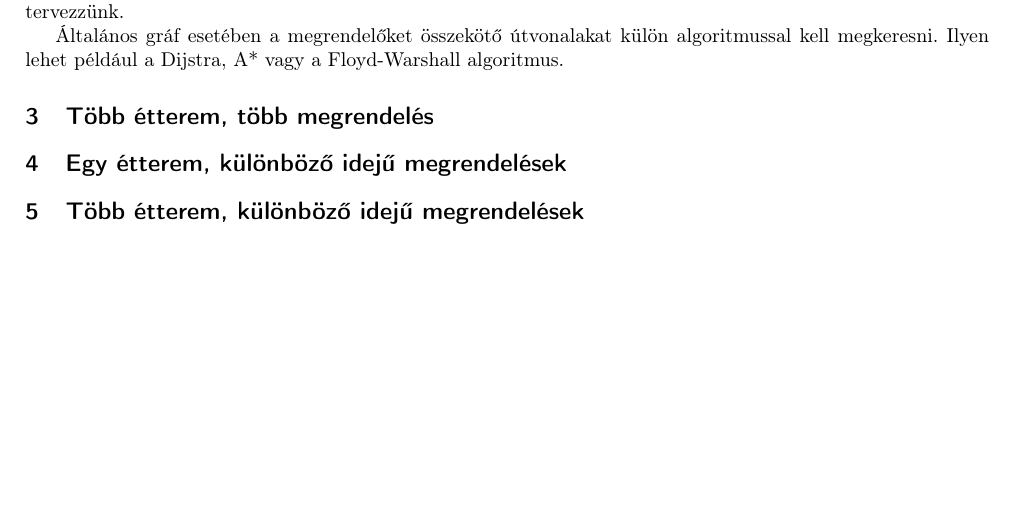
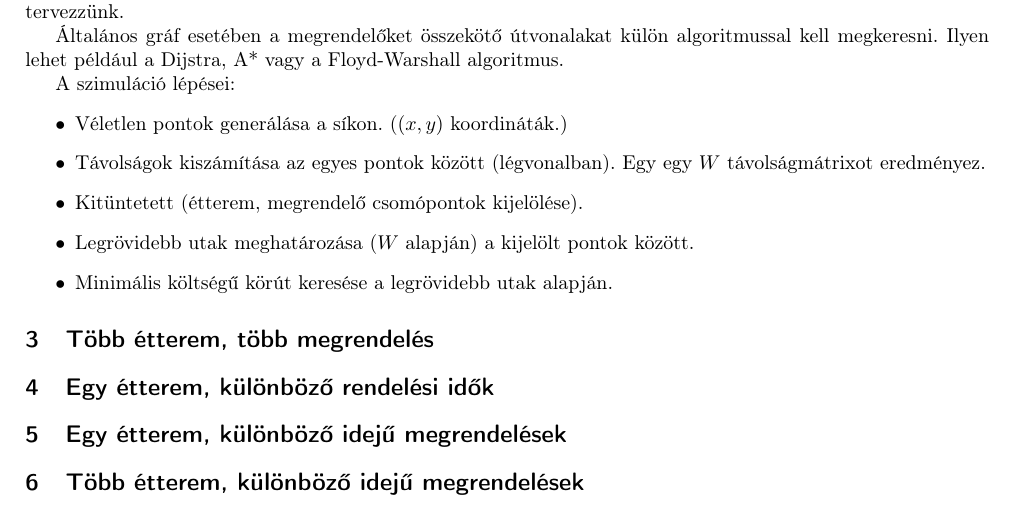
Before and after one commit to rakos07/TSP, a LaTeX document (komplex/komplex.tex): part of the page, cut so that both start at the same text, the shorter picture padded with empty space. Compiled offline with pdfLaTeX.

Commit message:
TSP related notes

```diff
--- a/komplex/komplex.tex
+++ b/komplex/komplex.tex
@@ -41,7 +41,18 @@ Ebben az esetben a feladat tulajdonképpen az, hogy a megrendelések helyeire eg
 
 Általános gráf esetében a megrendelőket összekötő útvonalakat külön algoritmussal kell megkeresni. Ilyen lehet például a Dijstra, A* vagy a Floyd-Warshall algoritmus.
 
+A szimuláció lépései:
+\begin{itemize}
+\item Véletlen pontok generálása a síkon. ($(x, y)$ koordináták.)
+\item Távolságok kiszámítása az egyes pontok között (légvonalban). Egy egy $W$ távolságmátrixot eredményez.
+\item Kitüntetett (étterem, megrendelő csomópontok kijelölése).
+\item Legrövidebb utak meghatározása ($W$ alapján) a kijelölt pontok között.
+\item Minimális költségű körút keresése a legrövidebb utak alapján.
+\end{itemize}
+
 \section{Több étterem, több megrendelés}
+
+\section{Egy étterem, különböző rendelési idők}
 
 \section{Egy étterem, különböző idejű megrendelések}
 
```
